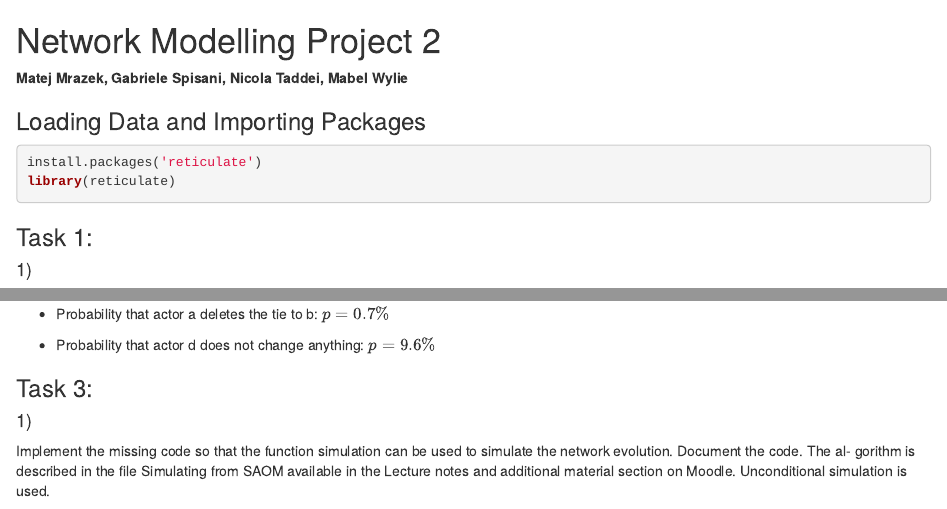
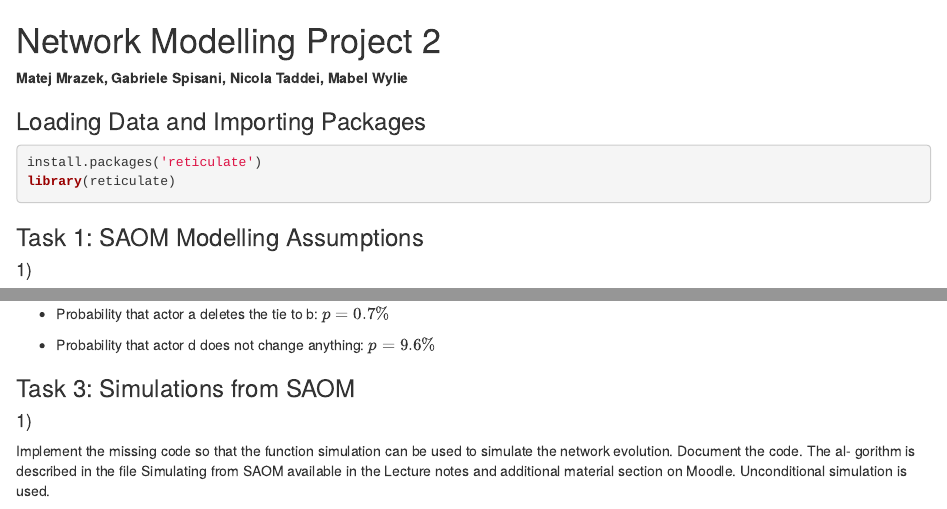
Before and after one commit to WylieMabel/NMProj2, an R Markdown document (assignment2.Rmd): the page in a window 1100 px wide, from its top, and a second part further down, joined at a grey line. Rendered offline with R 4.5, knitr and Pandoc, with nearby package versions; code that draws random numbers runs with fixed seeds of ours; some code elsewhere in the file could not run offline.

Commit message:
Everything should be formatted

````diff
--- a/assignment2.Rmd
+++ b/assignment2.Rmd
@@ -15,7 +15,7 @@ install.packages('reticulate')
 library(reticulate)
 ```
 
-### Task 1:
+### Task 1: SAOM Modelling Assumptions
 
 #### 1)
 
@@ -271,7 +271,7 @@ percentage values by 4 to account for actor sampling.):
 
 -   Probability that actor d does not change anything: $p=9.6\%$
 
-### Task 3:
+### Task 3: Simulations from SAOM
 
 #### 1)
 Implement the missing code so that the function simulation can be used to simulate the network evolution. Document the code. The al- gorithm is described in the file Simulating from SAOM available in the Lecture notes and additional material section on Moodle. Unconditional simulation is used.
````
Also changed, not shown: assignment2.Rmd (2 more changed lines).
